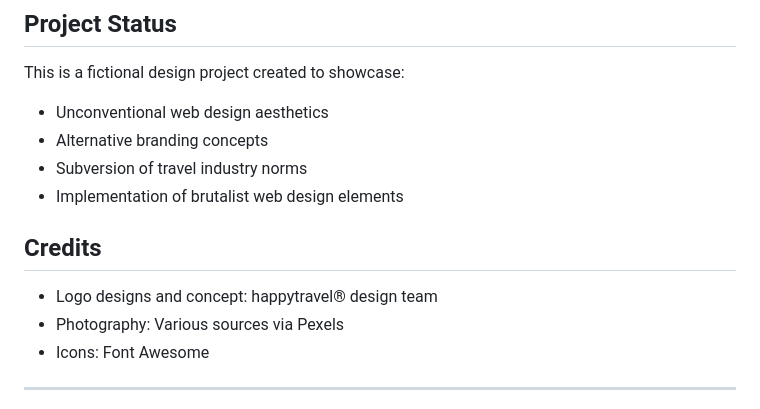
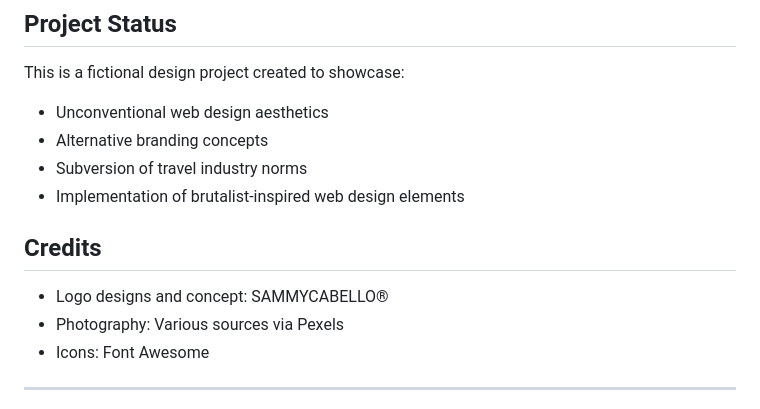
Before and after one commit to sammytsukino/happytravel, a Markdown page: README.md, the part around the change. Drawn GitHub-style.

```diff
--- a/README.md
+++ b/README.md
@@ -67,11 +67,11 @@ This is a fictional design project created to showcase:
 - Unconventional web design aesthetics
 - Alternative branding concepts
 - Subversion of travel industry norms
-- Implementation of brutalist web design elements
+- Implementation of brutalist-inspired web design elements
 
 ## Credits
 
-- Logo designs and concept: happytravel® design team
+- Logo designs and concept: SAMMYCABELLO®
 - Photography: Various sources via Pexels
 - Icons: Font Awesome
 
```
